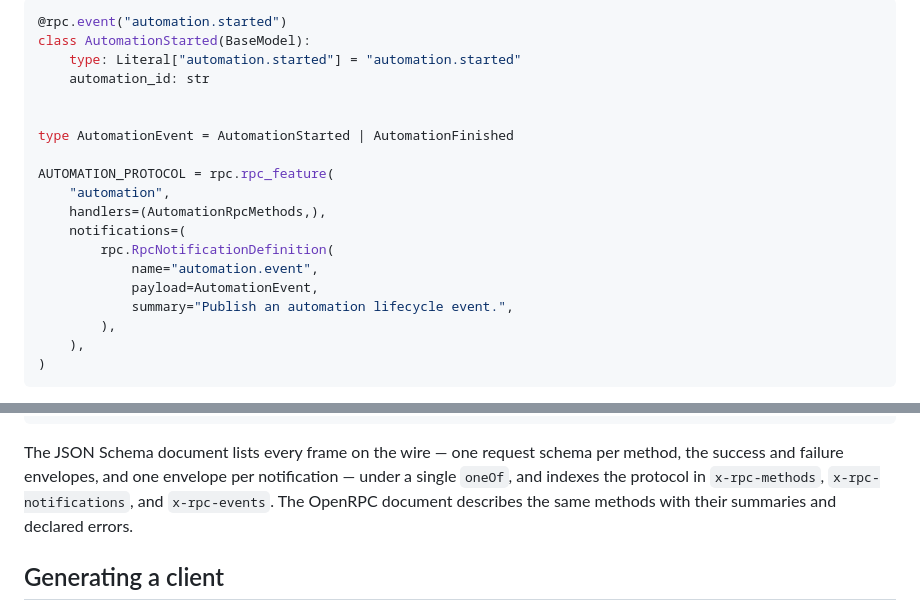
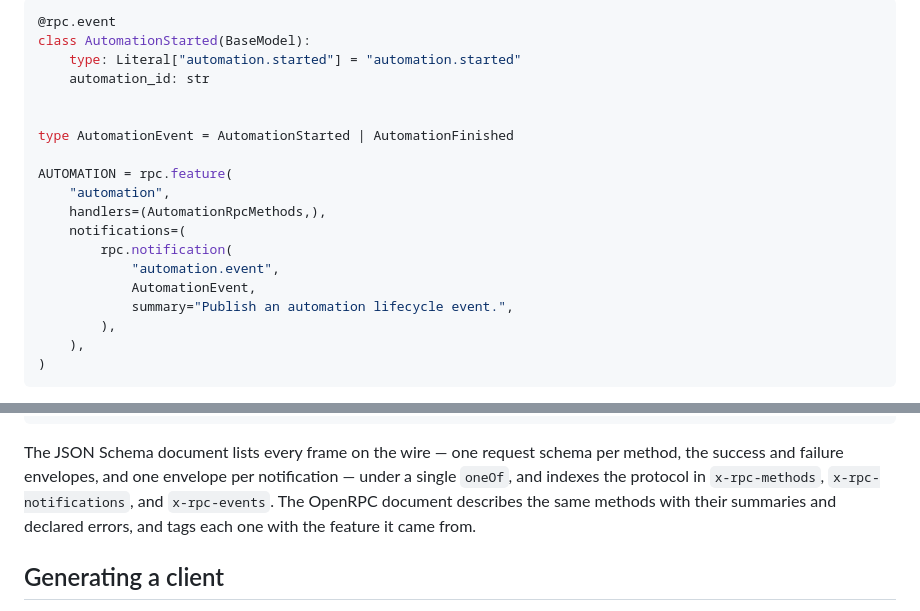
Before and after one commit to mathisarends/pyrpckit, a Markdown page: README.md, 2 parts joined by grey strips. Drawn GitHub-style.

````diff
--- a/README.md
+++ b/README.md
@@ -104,6 +137,6 @@ them. Each event pins a `type` field to its name, so clients can narrow the unio
 
 ```python
-@rpc.event("automation.started")
+@rpc.event
 class AutomationStarted(BaseModel):
     type: Literal["automation.started"] = "automation.started"
     automation_id: str
@@ -111,13 +144,13 @@ class AutomationStarted(BaseModel):
 
 type AutomationEvent = AutomationStarted | AutomationFinished
 
-AUTOMATION_PROTOCOL = rpc.rpc_feature(
+AUTOMATION = rpc.feature(
     "automation",
     handlers=(AutomationRpcMethods,),
     notifications=(
-        rpc.RpcNotificationDefinition(
-            name="automation.event",
-            payload=AutomationEvent,
+        rpc.notification(
+            "automation.event",
+            AutomationEvent,
             summary="Publish an automation lifecycle event.",
         ),
     ),
@@ -141,7 +174,8 @@ The JSON Schema document lists every frame on the wire — one request schema pe
 method, the success and failure envelopes, and one envelope per notification —
 under a single `oneOf`, and indexes the protocol in `x-rpc-methods`,
 `x-rpc-notifications`, and `x-rpc-events`. The OpenRPC document describes the same
-methods with their summaries and declared errors.
+methods with their summaries and declared errors, and tags each one with the
+feature it came from.
 
 ## Generating a client
 
````
Also changed, not shown: other parts of README.md (+61 -28 lines).
